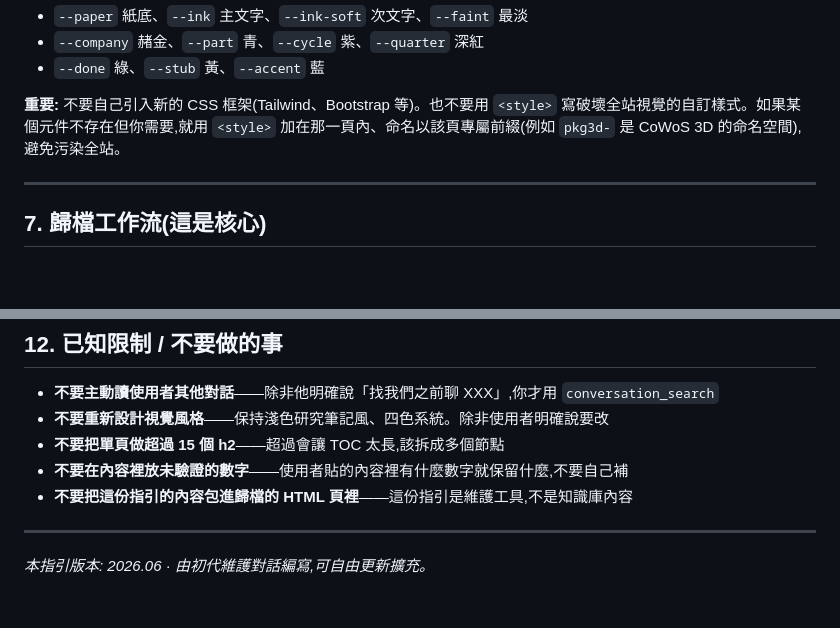
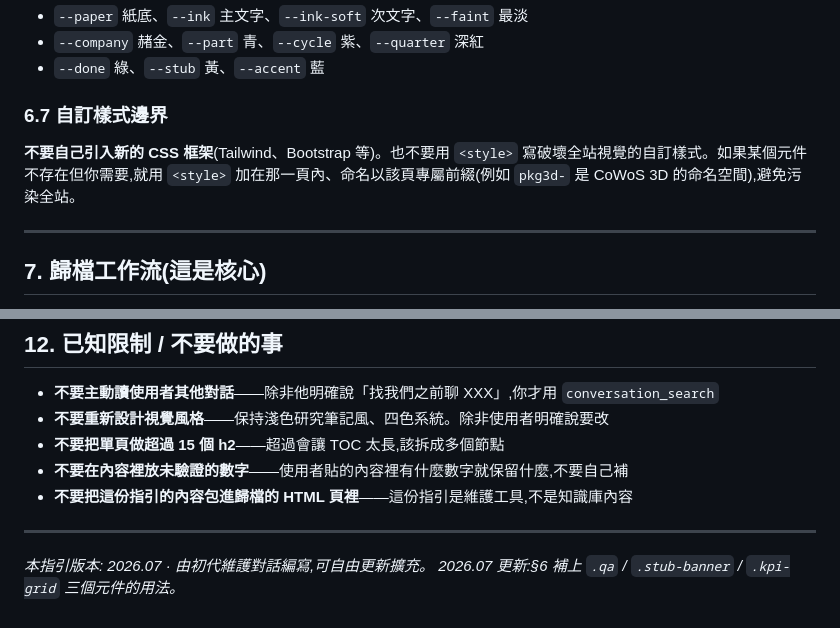
Before and after one commit to ChiChi0948/tech-kb, a Markdown page: KB-MAINTENANCE-GUIDE.md, 2 parts joined by grey strips. Rendered like a GitHub page; blank space fills up the shorter version.

```diff
--- a/KB-MAINTENANCE-GUIDE.md
+++ b/KB-MAINTENANCE-GUIDE.md
@@ -192,7 +256,9 @@ list.innerHTML=reports.length?reports.map(r=>`<li><span class="pd">${r.period}</
 - `--company` 赭金、`--part` 青、`--cycle` 紫、`--quarter` 深紅
 - `--done` 綠、`--stub` 黃、`--accent` 藍
 
-**重要:** 不要自己引入新的 CSS 框架(Tailwind、Bootstrap 等)。也不要用 `<style>` 寫破壞全站視覺的自訂樣式。如果某個元件不存在但你需要,就用 `<style>` 加在那一頁內、命名以該頁專屬前綴(例如 `pkg3d-` 是 CoWoS 3D 的命名空間),避免污染全站。
+### 6.7 自訂樣式邊界
+
+**不要自己引入新的 CSS 框架**(Tailwind、Bootstrap 等)。也不要用 `<style>` 寫破壞全站視覺的自訂樣式。如果某個元件不存在但你需要,就用 `<style>` 加在那一頁內、命名以該頁專屬前綴(例如 `pkg3d-` 是 CoWoS 3D 的命名空間),避免污染全站。
 
 ---
 
@@ -298,4 +364,5 @@ list.innerHTML=reports.length?reports.map(r=>`<li><span class="pd">${r.period}</
 
 ---
 
-*本指引版本: 2026.06 · 由初代維護對話編寫,可自由更新擴充。*
+*本指引版本: 2026.07 · 由初代維護對話編寫,可自由更新擴充。*
+*2026.07 更新:§6 補上 `.qa` / `.stub-banner` / `.kpi-grid` 三個元件的用法。*
```
Also changed, not shown: other parts of KB-MAINTENANCE-GUIDE.md (+66 -2 lines).
